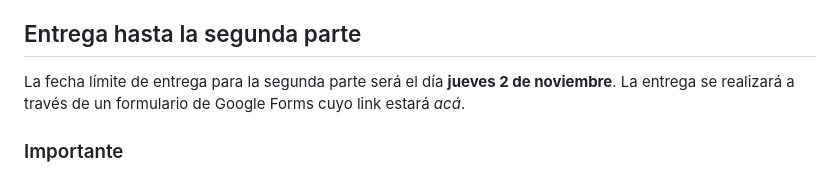
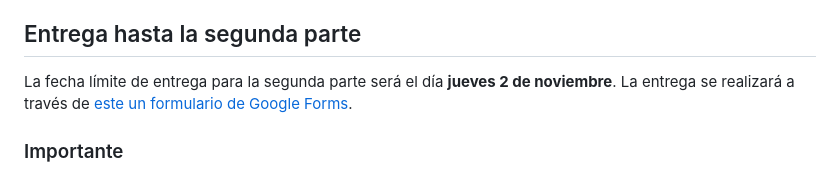
Before and after one commit to nachovigilante/avanzado-bd-2023, a Markdown page: burgertic-db/consigna.md, the part around the change. GitHub-like rendering.

Commit message:
Agrego link de entrega segunda parte

```diff
--- a/burgertic-db/consigna.md
+++ b/burgertic-db/consigna.md
@@ -115,7 +115,7 @@ En esta segunda parte vamos a agregar la funcionalidad de hacer pedidos. Para es
 
 ## Entrega hasta la segunda parte
 
-La fecha límite de entrega para la segunda parte será el día **jueves 2 de noviembre**. La entrega se realizará a través de un formulario de Google Forms cuyo link estará _acá_.
+La fecha límite de entrega para la segunda parte será el día **jueves 2 de noviembre**. La entrega se realizará a través de [este un formulario de Google Forms](https://forms.gle/U9XExKZAJCsJWKBk6).
 
 ### Importante
 
```
